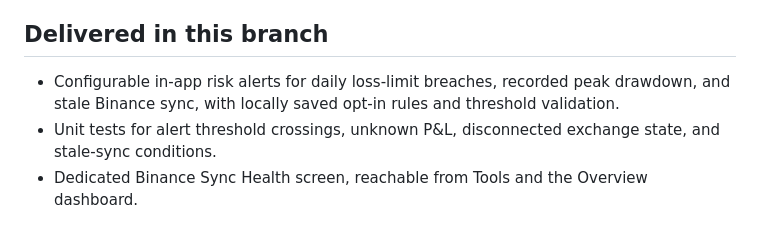
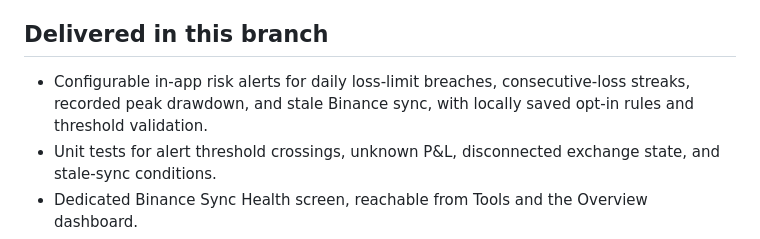
Before and after one commit to Bhushank2k/risk-tracker, a Markdown page: docs/usability-and-reliability-plan.md, the part around the change. GitHub-like rendering.

Commit message:
Document consecutive-loss risk alert coverage

```diff
--- a/docs/usability-and-reliability-plan.md
+++ b/docs/usability-and-reliability-plan.md
@@ -4,7 +4,7 @@ This plan prioritizes trustworthy numbers and a short daily workflow over adding
 
 ## Delivered in this branch
 
-- Configurable in-app risk alerts for daily loss-limit breaches, recorded peak drawdown, and stale Binance sync, with locally saved opt-in rules and threshold validation.
+- Configurable in-app risk alerts for daily loss-limit breaches, consecutive-loss streaks, recorded peak drawdown, and stale Binance sync, with locally saved opt-in rules and threshold validation.
 - Unit tests for alert threshold crossings, unknown P&L, disconnected exchange state, and stale-sync conditions.
 - Dedicated Binance Sync Health screen, reachable from Tools and the Overview dashboard.
 - Persisted last-attempt and last-success timestamps, rolling-window bounds, fetched and inserted execution counts, and failed-symbol request counts.
```
